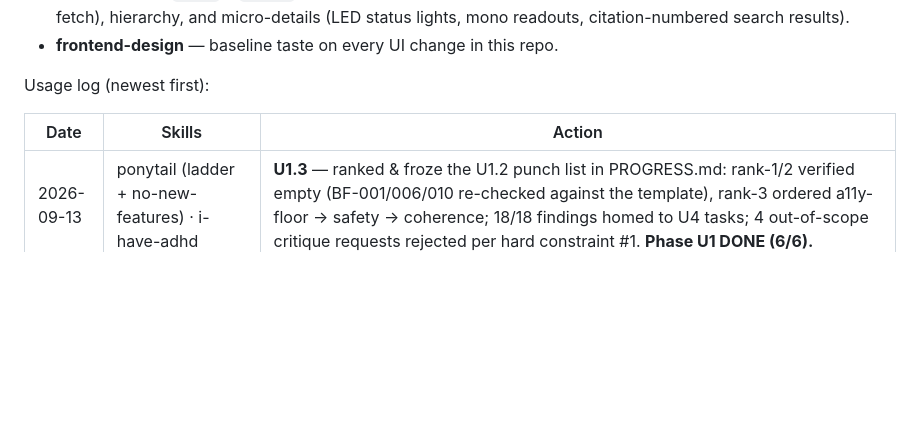
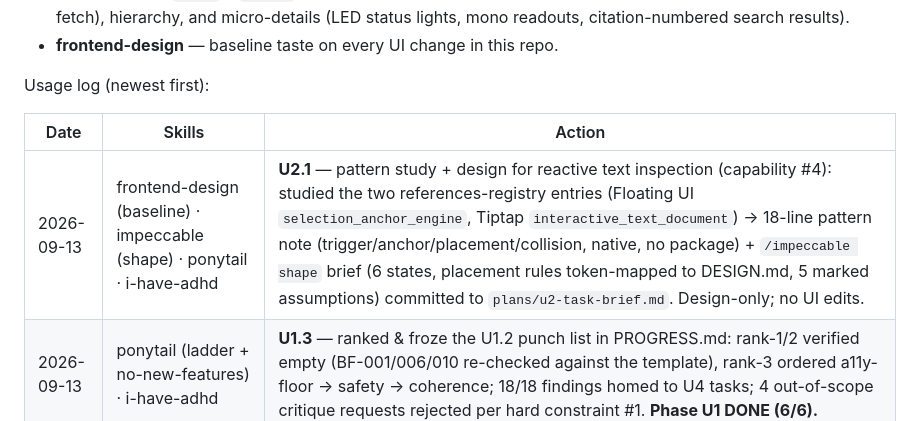
Before and after one commit to coderdoctor97/research-harness, a Markdown page: skills-dictionary/SKILLS_DICTIONARY.md, the part around the change. Rendered like a GitHub page; blank space fills up the shorter version.

```diff
--- a/skills-dictionary/SKILLS_DICTIONARY.md
+++ b/skills-dictionary/SKILLS_DICTIONARY.md
@@ -25,6 +25,7 @@ Usage log (newest first):
 
 | Date | Skills | Action |
 |------|--------|--------|
+| 2026-09-13 | frontend-design (baseline) · impeccable (shape) · ponytail · i-have-adhd | **U2.1** — pattern study + design for reactive text inspection (capability #4): studied the two references-registry entries (Floating UI `selection_anchor_engine`, Tiptap `interactive_text_document`) → 18-line pattern note (trigger/anchor/placement/collision, native, no package) + `/impeccable shape` brief (6 states, placement rules token-mapped to DESIGN.md, 5 marked assumptions) committed to `plans/u2-task-brief.md`. Design-only; no UI edits. |
 | 2026-09-13 | ponytail (ladder + no-new-features) · i-have-adhd | **U1.3** — ranked & froze the U1.2 punch list in PROGRESS.md: rank-1/2 verified empty (BF-001/006/010 re-checked against the template), rank-3 ordered a11y-floor → safety → coherence; 18/18 findings homed to U4 tasks; 4 out-of-scope critique requests rejected per hard constraint #1. **Phase U1 DONE (6/6).** |
 | 2026-09-13 | hallmark (audit) · impeccable (critique) · ponytail · i-have-adhd | **U1.2** — dual scored audit of the console (read-only): `hallmark audit` → 0 critical / 6 major / 11 minor across 58 gates (contrast pairs computed: 24 measured, 10 fail — `--ink-3` tier, focus ring, badge cluster); `/impeccable critique` (degraded single-context — no sub-agents/engine/browser in sandbox) → 29/40 Good; merged punch list + provisional home mapping appended to PROGRESS.md as the U5.1 re-score baseline. |
 | 2026-09-13 | impeccable (document) · ponytail · i-have-adhd | **U1.1** — scan-mode `document` pass over `src/harness/ui/templates/index.html`: extracted the 20 OKLCH tokens + Fraunces/IBM Plex hierarchy + components into `DESIGN.md` (frontmatter + 8 sections, North Star "The Night Observatory") and the `.impeccable/design.json` sidecar (9 drop-in components, ramps, shadows, motion). No UI edits (U1 is read-only). |
```
Also changed, not shown: .agent/PROGRESS.md (+4 -1 lines), plans/u2-task-brief.md (added, +94 -0 lines).
